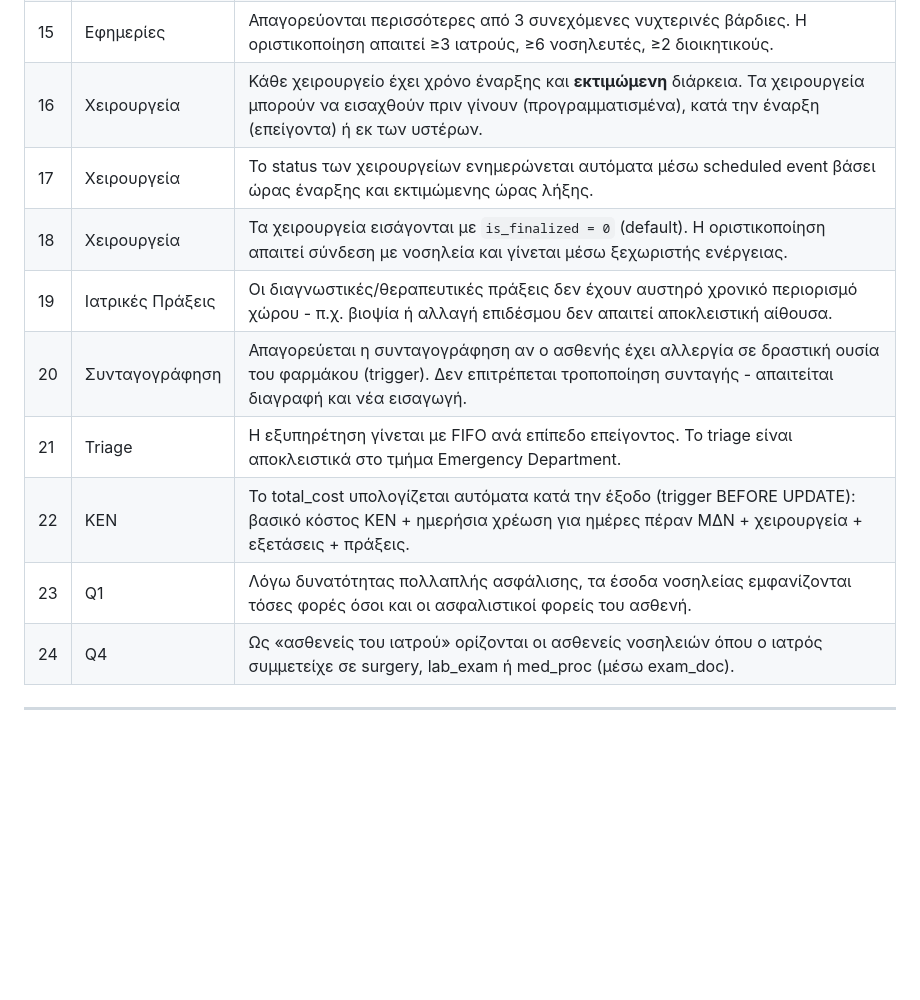
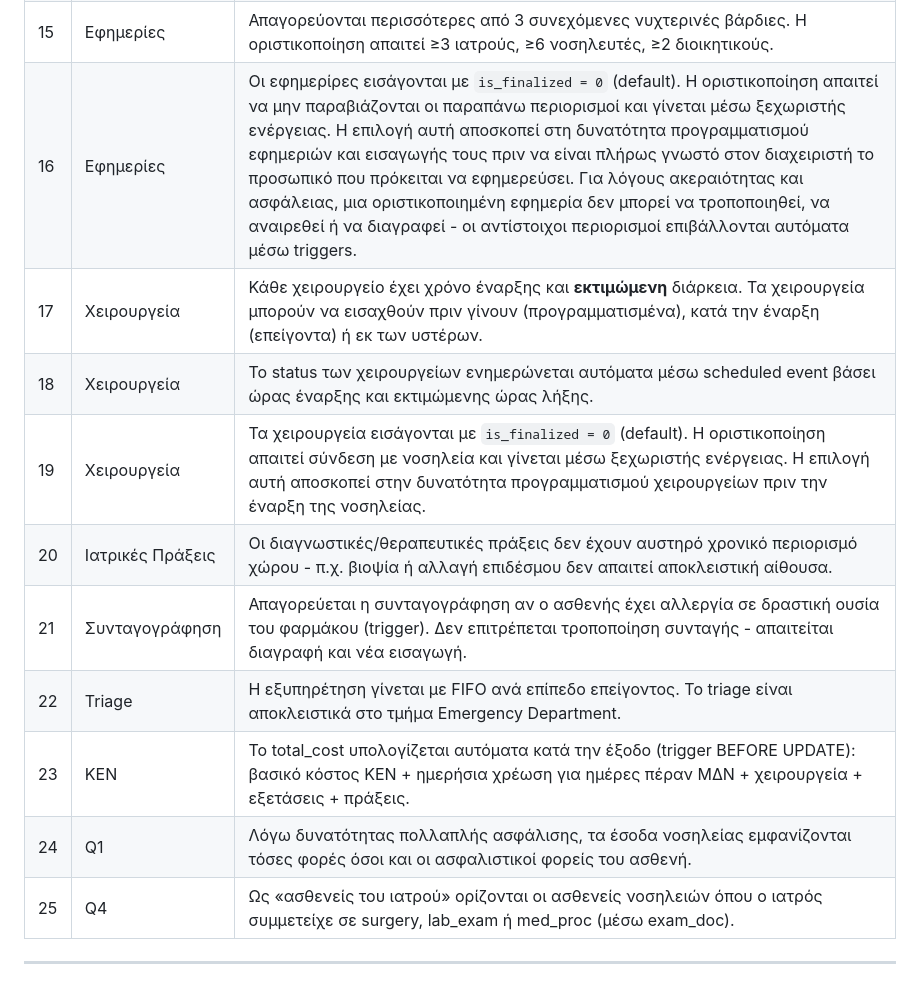
Before and after one commit to elenap04/databases26-67, a Markdown page: README.md, the part around the change. Drawn GitHub-style; blank space fills up the shorter version.

```diff
--- a/README.md
+++ b/README.md
@@ -175,14 +175,15 @@ node server.js
 | 13 | Εφημερίες | Κάθε βάρδια έχει ακριβώς καθορισμένα ωράρια: Πρωινή 07:00-15:00, Απογευματινή 15:00-23:00, Νυχτερινή 23:00-07:00. |
 | 14 | Εφημερίες | Μεταξύ δύο βαρδιών του ίδιου ατόμου πρέπει να μεσολαβούν τουλάχιστον 8 ώρες ανάπαυσης. Μέγιστος αριθμός βαρδιών/μήνα: ιατροί 15, νοσηλευτές 20, διοικητικοί 25. |
 | 15 | Εφημερίες | Απαγορεύονται περισσότερες από 3 συνεχόμενες νυχτερινές βάρδιες. Η οριστικοποίηση απαιτεί ≥3 ιατρούς, ≥6 νοσηλευτές, ≥2 διοικητικούς. |
-| 16 | Χειρουργεία | Κάθε χειρουργείο έχει χρόνο έναρξης και **εκτιμώμενη** διάρκεια. Τα χειρουργεία μπορούν να εισαχθούν πριν γίνουν (προγραμματισμένα), κατά την έναρξη (επείγοντα) ή εκ των υστέρων. |
-| 17 | Χειρουργεία | Το status των χειρουργείων ενημερώνεται αυτόματα μέσω scheduled event βάσει ώρας έναρξης και εκτιμώμενης ώρας λήξης. |
-| 18 | Χειρουργεία | Τα χειρουργεία εισάγονται με `is_finalized = 0` (default). Η οριστικοποίηση απαιτεί σύνδεση με νοσηλεία και γίνεται μέσω ξεχωριστής ενέργειας. |
-| 19 | Ιατρικές Πράξεις | Οι διαγνωστικές/θεραπευτικές πράξεις δεν έχουν αυστηρό χρονικό περιορισμό χώρου - π.χ. βιοψία ή αλλαγή επιδέσμου δεν απαιτεί αποκλειστική αίθουσα. |
-| 20 | Συνταγογράφηση | Απαγορεύεται η συνταγογράφηση αν ο ασθενής έχει αλλεργία σε δραστική ουσία του φαρμάκου (trigger). Δεν επιτρέπεται τροποποίηση συνταγής - απαιτείται διαγραφή και νέα εισαγωγή. |
-| 21 | Triage | Η εξυπηρέτηση γίνεται με FIFO ανά επίπεδο επείγοντος. Το triage είναι αποκλειστικά στο τμήμα Emergency Department. |
-| 22 | ΚΕΝ | Το total_cost υπολογίζεται αυτόματα κατά την έξοδο (trigger BEFORE UPDATE): βασικό κόστος ΚΕΝ + ημερήσια χρέωση για ημέρες πέραν ΜΔΝ + χειρουργεία + εξετάσεις + πράξεις. |
-| 23 | Q1 | Λόγω δυνατότητας πολλαπλής ασφάλισης, τα έσοδα νοσηλείας εμφανίζονται τόσες φορές όσοι και οι ασφαλιστικοί φορείς του ασθενή. |
-| 24 | Q4 | Ως «ασθενείς του ιατρού» ορίζονται οι ασθενείς νοσηλειών όπου ο ιατρός συμμετείχε σε surgery, lab_exam ή med_proc (μέσω exam_doc). |
+| 16 | Εφημερίες |Οι εφημερίρες εισάγονται με `is_finalized = 0` (default). Η οριστικοποίηση απαιτεί να μην παραβιάζονται οι παραπάνω περιορισμοί και γίνεται μέσω ξεχωριστής ενέργειας. Η επιλογή αυτή αποσκοπεί στη δυνατότητα προγραμματισμού εφημεριών και εισαγωγής τους πριν να είναι πλήρως γνωστό στον διαχειριστή το προσωπικό που πρόκειται να εφημερεύσει. Για λόγους ακεραιότητας και ασφάλειας, μια οριστικοποιημένη εφημερία δεν μπορεί να τροποποιηθεί, να αναιρεθεί ή να διαγραφεί - οι αντίστοιχοι περιορισμοί επιβάλλονται αυτόματα μέσω triggers.  |
+| 17 | Χειρουργεία | Κάθε χειρουργείο έχει χρόνο έναρξης και **εκτιμώμενη** διάρκεια. Τα χειρουργεία μπορούν να εισαχθούν πριν γίνουν (προγραμματισμένα), κατά την έναρξη (επείγοντα) ή εκ των υστέρων. |
+| 18 | Χειρουργεία | Το status των χειρουργείων ενημερώνεται αυτόματα μέσω scheduled event βάσει ώρας έναρξης και εκτιμώμενης ώρας λήξης. |
+| 19 | Χειρουργεία | Τα χειρουργεία εισάγονται με `is_finalized = 0` (default). Η οριστικοποίηση απαιτεί σύνδεση με νοσηλεία και γίνεται μέσω ξεχωριστής ενέργειας. Η επιλογή αυτή αποσκοπεί στην δυνατότητα προγραμματισμού χειρουργείων πριν την έναρξη της νοσηλείας. |
+| 20 | Ιατρικές Πράξεις | Οι διαγνωστικές/θεραπευτικές πράξεις δεν έχουν αυστηρό χρονικό περιορισμό χώρου - π.χ. βιοψία ή αλλαγή επιδέσμου δεν απαιτεί αποκλειστική αίθουσα. |
+| 21 | Συνταγογράφηση | Απαγορεύεται η συνταγογράφηση αν ο ασθενής έχει αλλεργία σε δραστική ουσία του φαρμάκου (trigger). Δεν επιτρέπεται τροποποίηση συνταγής - απαιτείται διαγραφή και νέα εισαγωγή. |
+| 22 | Triage | Η εξυπηρέτηση γίνεται με FIFO ανά επίπεδο επείγοντος. Το triage είναι αποκλειστικά στο τμήμα Emergency Department. |
+| 23 | ΚΕΝ | Το total_cost υπολογίζεται αυτόματα κατά την έξοδο (trigger BEFORE UPDATE): βασικό κόστος ΚΕΝ + ημερήσια χρέωση για ημέρες πέραν ΜΔΝ + χειρουργεία + εξετάσεις + πράξεις. |
+| 24 | Q1 | Λόγω δυνατότητας πολλαπλής ασφάλισης, τα έσοδα νοσηλείας εμφανίζονται τόσες φορές όσοι και οι ασφαλιστικοί φορείς του ασθενή. |
+| 25 | Q4 | Ως «ασθενείς του ιατρού» ορίζονται οι ασθενείς νοσηλειών όπου ο ιατρός συμμετείχε σε surgery, lab_exam ή med_proc (μέσω exam_doc). |
 
 ---
```
